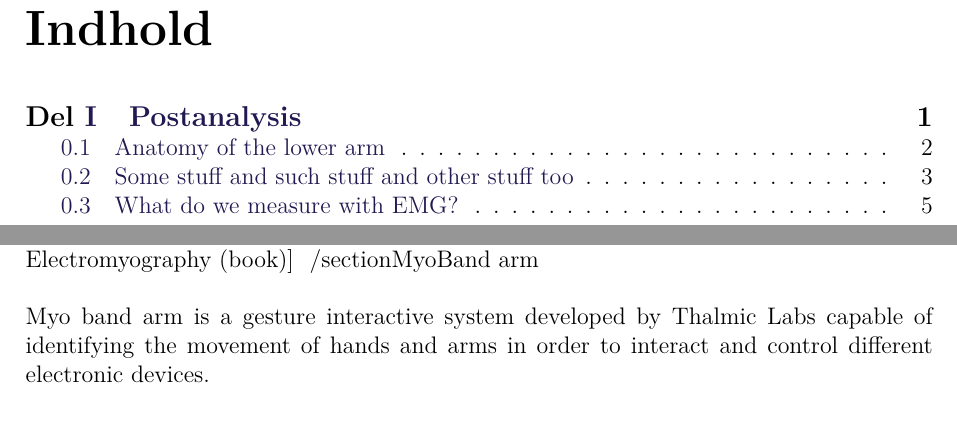
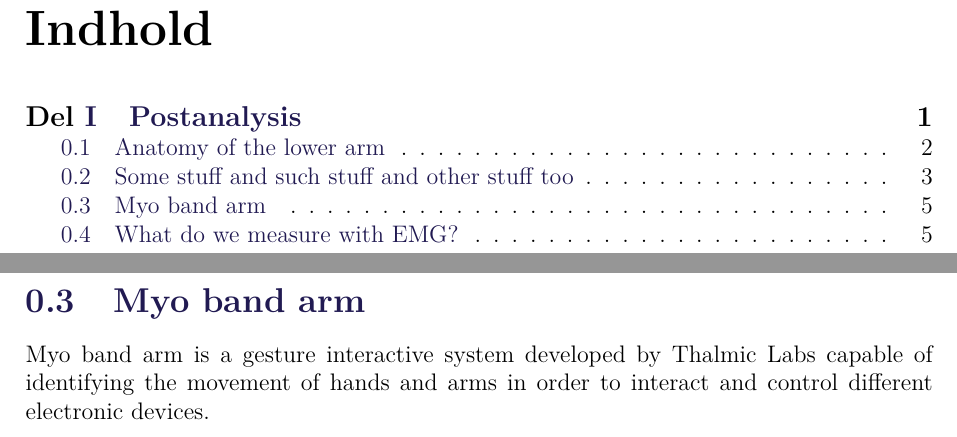
Before and after one commit to oliverDam/7semester-project, a LaTeX document (main.tex, which reads contents/cBackground/myoband.tex): two parts of pages 4 and 8 of 12 before the commit and two parts of pages 4 and 9 of 12 after it, joined at a grey line, cut so that both start at the same text. Compiled offline with pdfLaTeX.

Commit message:
myoband part

```diff
--- a/contents/cBackground/myoband.tex
+++ b/contents/cBackground/myoband.tex
@@ -1,4 +1,4 @@
-/section{MyoBand arm}
+\section{Myo band arm}
 %What does the band consist of?
 %Electrodes, gyroscope and accelerometer
 %Build-in filters and stuff like that?
```
Also changed, not shown: contents/cBackground/myoband.tex (4 more changed lines), 1 other file.
